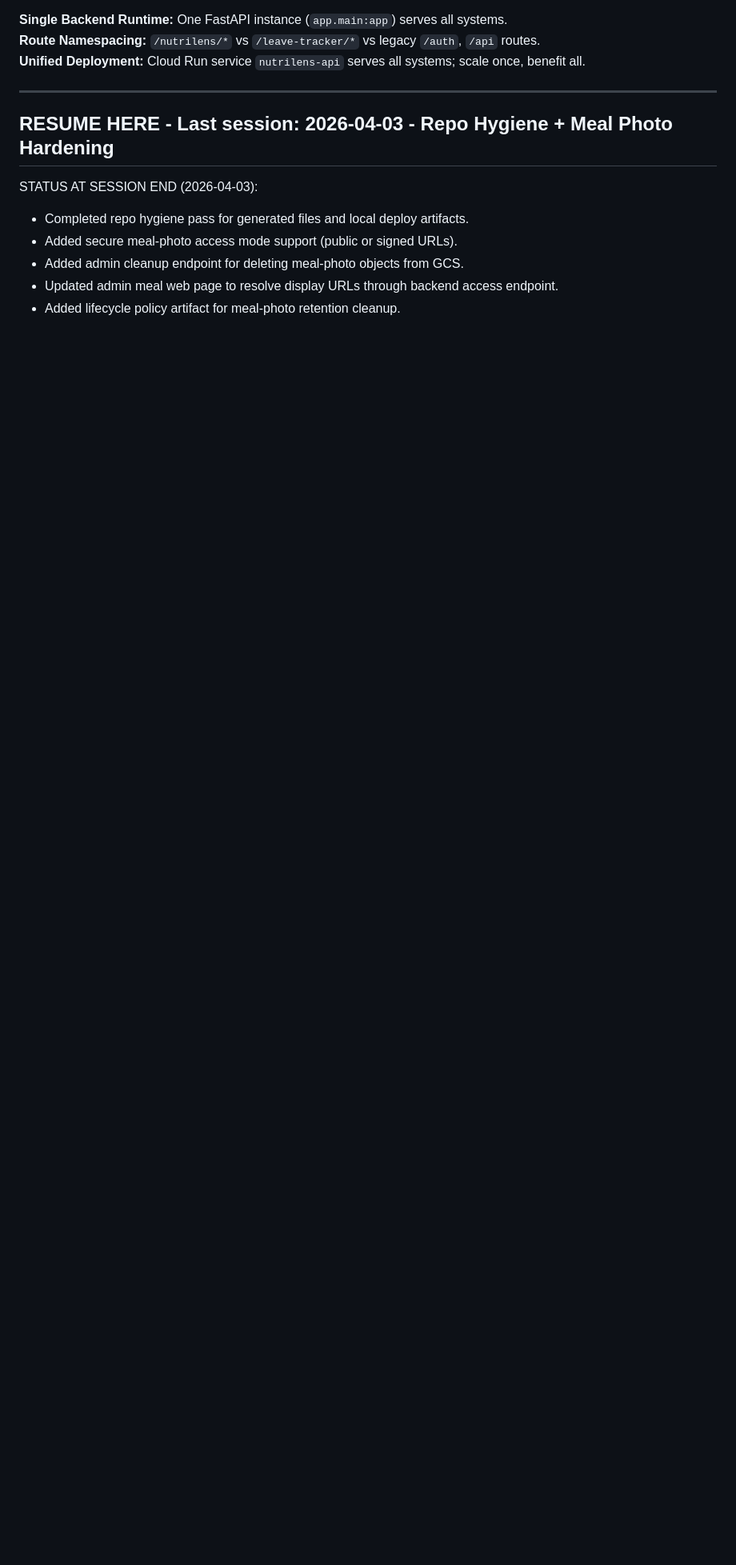
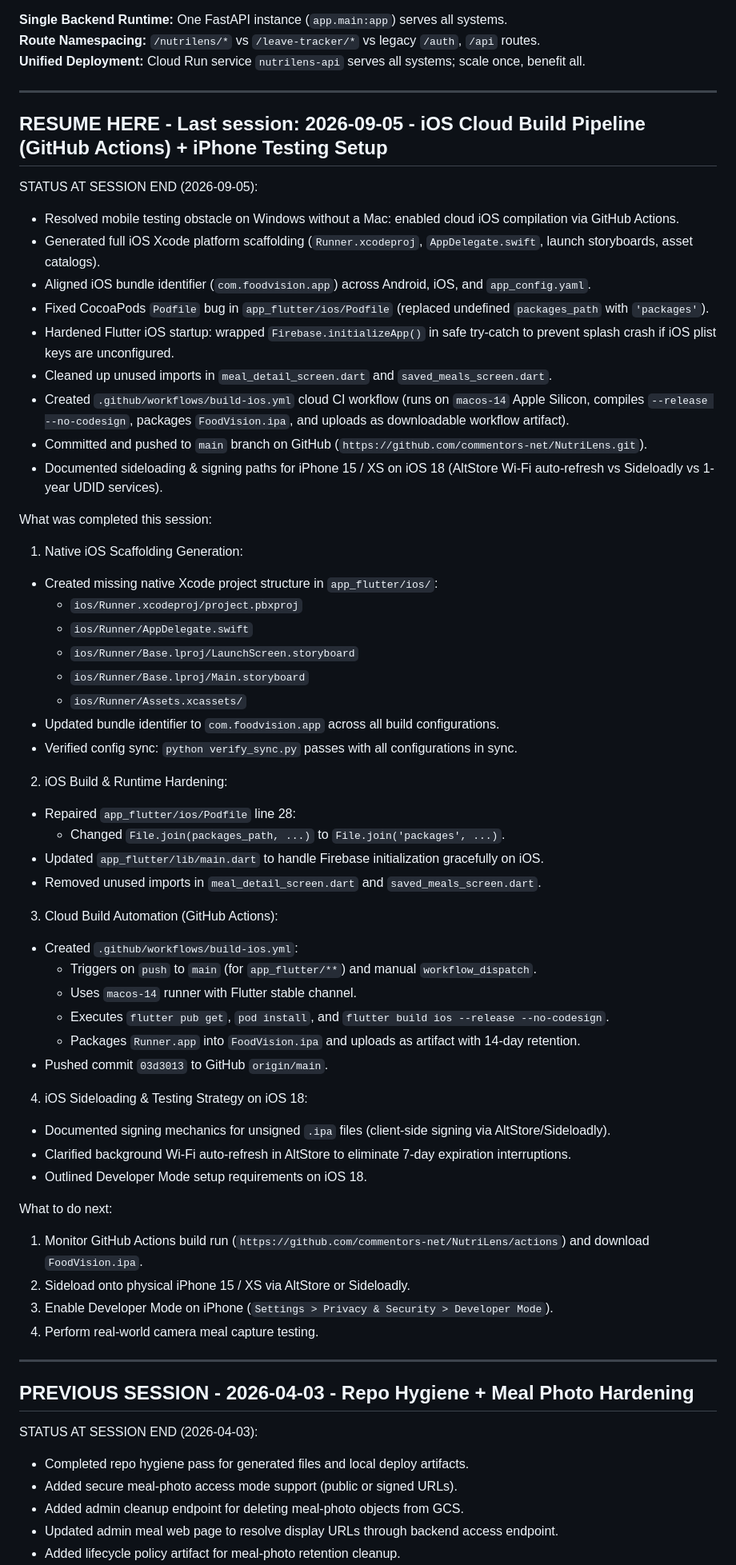
Before and after one commit to commentors-net/NutriLens, a Markdown page: foodvision_dev_playbook.md, the part around the change. Shown at 80% size. Rendered like a GitHub page; blank space fills up the shorter version.

Commit message:
docs: Update foodvision_dev_playbook.md with 2026-09-05 iOS build session log

```diff
--- a/foodvision_dev_playbook.md
+++ b/foodvision_dev_playbook.md
@@ -11,7 +11,55 @@
 
 ---
 
-## RESUME HERE - Last session: 2026-04-03 - Repo Hygiene + Meal Photo Hardening
+## RESUME HERE - Last session: 2026-09-05 - iOS Cloud Build Pipeline (GitHub Actions) + iPhone Testing Setup
+
+STATUS AT SESSION END (2026-09-05):
+- Resolved mobile testing obstacle on Windows without a Mac: enabled cloud iOS compilation via GitHub Actions.
+- Generated full iOS Xcode platform scaffolding (`Runner.xcodeproj`, `AppDelegate.swift`, launch storyboards, asset catalogs).
+- Aligned iOS bundle identifier (`com.foodvision.app`) across Android, iOS, and `app_config.yaml`.
+- Fixed CocoaPods `Podfile` bug in `app_flutter/ios/Podfile` (replaced undefined `packages_path` with `'packages'`).
+- Hardened Flutter iOS startup: wrapped `Firebase.initializeApp()` in safe try-catch to prevent splash crash if iOS plist keys are unconfigured.
+- Cleaned up unused imports in `meal_detail_screen.dart` and `saved_meals_screen.dart`.
+- Created `.github/workflows/build-ios.yml` cloud CI workflow (runs on `macos-14` Apple Silicon, compiles `--release --no-codesign`, packages `FoodVision.ipa`, and uploads as downloadable workflow artifact).
+- Committed and pushed to `main` branch on GitHub (`https://github.com/commentors-net/NutriLens.git`).
+- Documented sideloading & signing paths for iPhone 15 / XS on iOS 18 (AltStore Wi-Fi auto-refresh vs Sideloadly vs 1-year UDID services).
+
+What was completed this session:
+1. Native iOS Scaffolding Generation:
+  - Created missing native Xcode project structure in `app_flutter/ios/`:
+    - `ios/Runner.xcodeproj/project.pbxproj`
+    - `ios/Runner/AppDelegate.swift`
+    - `ios/Runner/Base.lproj/LaunchScreen.storyboard`
+    - `ios/Runner/Base.lproj/Main.storyboard`
+    - `ios/Runner/Assets.xcassets/`
+  - Updated bundle identifier to `com.foodvision.app` across all build configurations.
+  - Verified config sync: `python verify_sync.py` passes with all configurations in sync.
+2. iOS Build & Runtime Hardening:
+  - Repaired `app_flutter/ios/Podfile` line 28:
+    - Changed `File.join(packages_path, ...)` to `File.join('packages', ...)`.
+  - Updated `app_flutter/lib/main.dart` to handle Firebase initialization gracefully on iOS.
+  - Removed unused imports in `meal_detail_screen.dart` and `saved_meals_screen.dart`.
+3. Cloud Build Automation (GitHub Actions):
+  - Created `.github/workflows/build-ios.yml`:
+    - Triggers on `push` to `main` (for `app_flutter/**`) and manual `workflow_dispatch`.
+    - Uses `macos-14` runner with Flutter stable channel.
+    - Executes `flutter pub get`, `pod install`, and `flutter build ios --release --no-codesign`.
+    - Packages `Runner.app` into `FoodVision.ipa` and uploads as artifact with 14-day retention.
+  - Pushed commit `03d3013` to GitHub `origin/main`.
+4. iOS Sideloading & Testing Strategy on iOS 18:
+  - Documented signing mechanics for unsigned `.ipa` files (client-side signing via AltStore/Sideloadly).
+  - Clarified background Wi-Fi auto-refresh in AltStore to eliminate 7-day expiration interruptions.
+  - Outlined Developer Mode setup requirements on iOS 18.
+
+What to do next:
+1. Monitor GitHub Actions build run (`https://github.com/commentors-net/NutriLens/actions`) and download `FoodVision.ipa`.
+2. Sideload onto physical iPhone 15 / XS via AltStore or Sideloadly.
+3. Enable Developer Mode on iPhone (`Settings > Privacy & Security > Developer Mode`).
+4. Perform real-world camera meal capture testing.
+
+---
+
+## PREVIOUS SESSION - 2026-04-03 - Repo Hygiene + Meal Photo Hardening
 
 STATUS AT SESSION END (2026-04-03):
 - Completed repo hygiene pass for generated files and local deploy artifacts.
```
